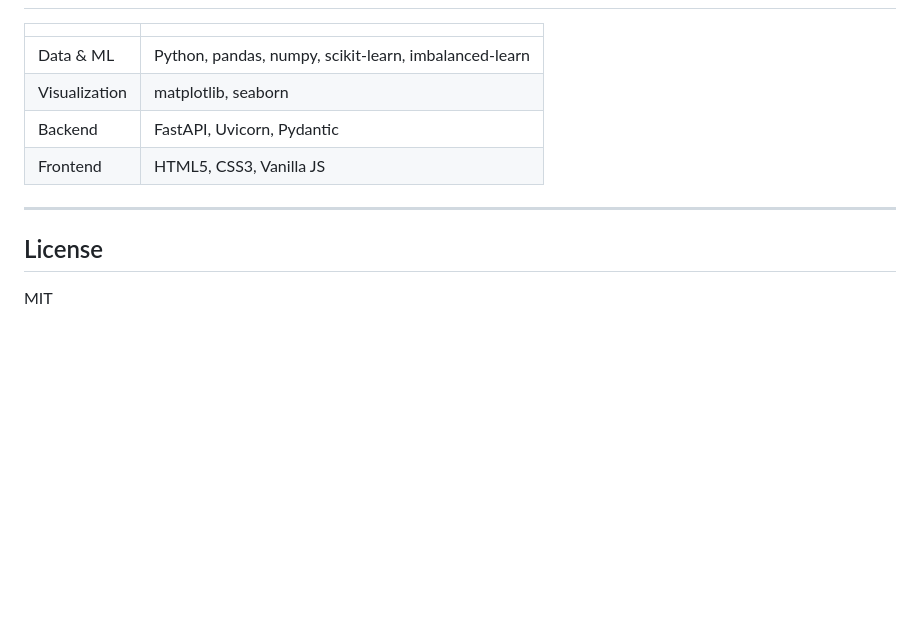
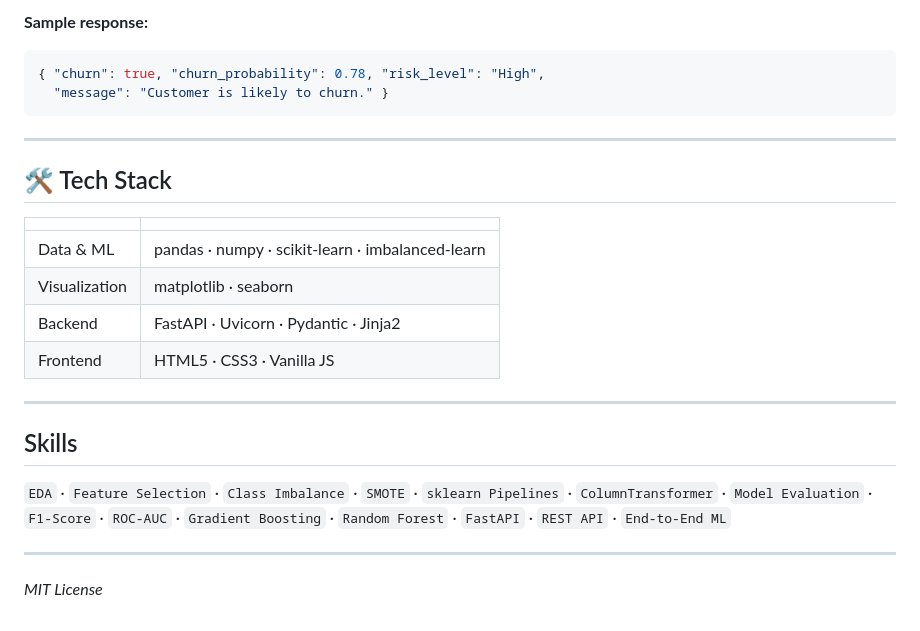
Before and after one commit to Zainch032/bank-churn-predictor, a Markdown page: README.md, the part around one of its changes. Rendered like a GitHub page; blank space fills up the shorter version.

````diff
--- a/README.md
+++ b/README.md
@@ -127,15 +144,26 @@ uvicorn app.main:app --reload
+**Sample response:**
+```json
+{ "churn": true, "churn_probability": 0.78, "risk_level": "High",
+  "message": "Customer is likely to churn." }
+```
+
+---
+
+## 🛠 Tech Stack
 
 | | |
 |---|---|
-| Data & ML | Python, pandas, numpy, scikit-learn, imbalanced-learn |
-| Visualization | matplotlib, seaborn |
-| Backend | FastAPI, Uvicorn, Pydantic |
-| Frontend | HTML5, CSS3, Vanilla JS |
-
-
+| Data & ML | pandas · numpy · scikit-learn · imbalanced-learn |
+| Visualization | matplotlib · seaborn |
+| Backend | FastAPI · Uvicorn · Pydantic · Jinja2 |
+| Frontend | HTML5 · CSS3 · Vanilla JS |
 
 ---
 
-## License
+## Skills
 
-MIT
+`EDA` · `Feature Selection` · `Class Imbalance` · `SMOTE` · `sklearn Pipelines` · `ColumnTransformer` · `Model Evaluation` · `F1-Score` · `ROC-AUC` · `Gradient Boosting` · `Random Forest` · `FastAPI` · `REST API` · `End-to-End ML`
+
+---
+
+*MIT License*
````
Also changed, not shown: other parts of README.md (+75 -58 lines).
